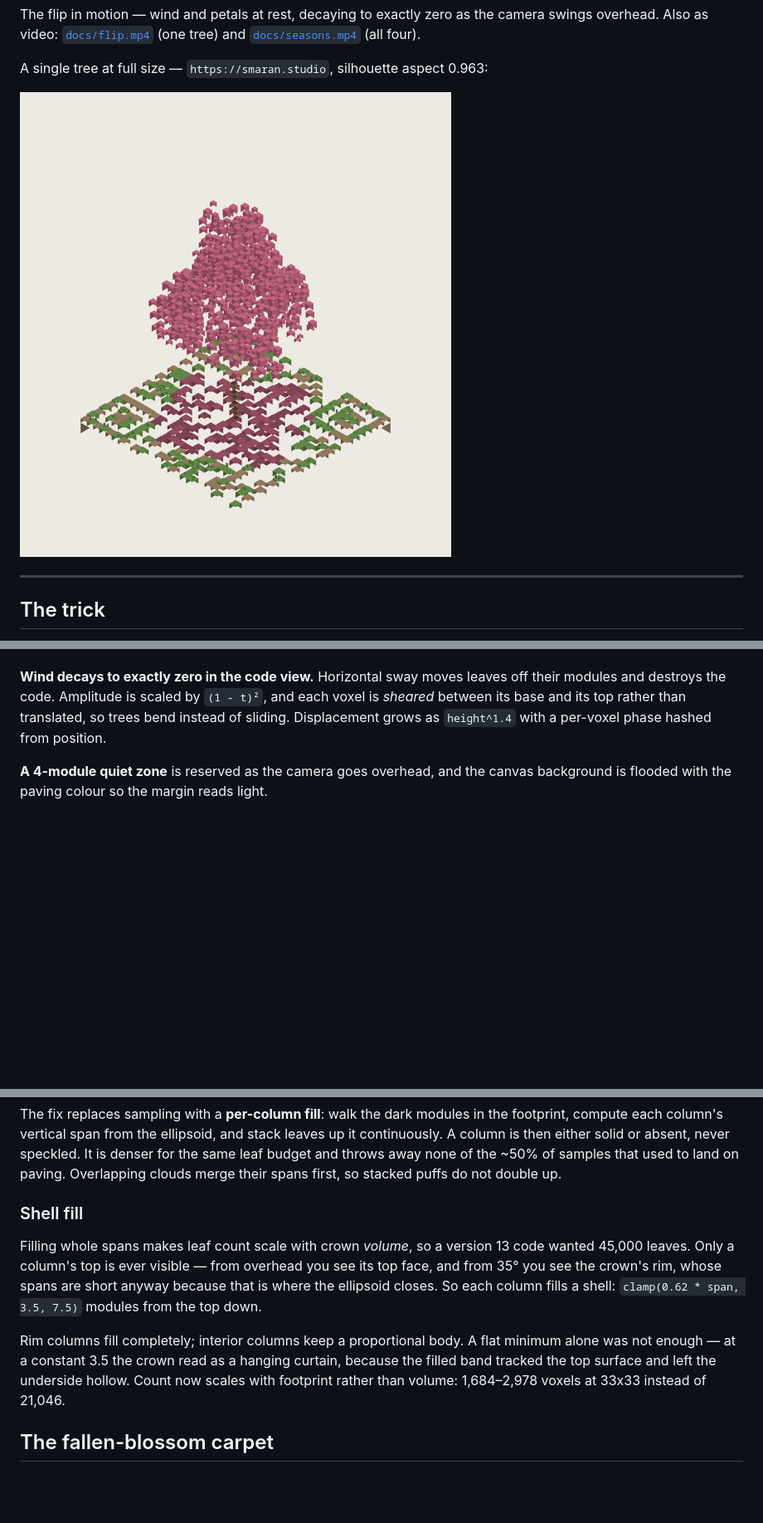
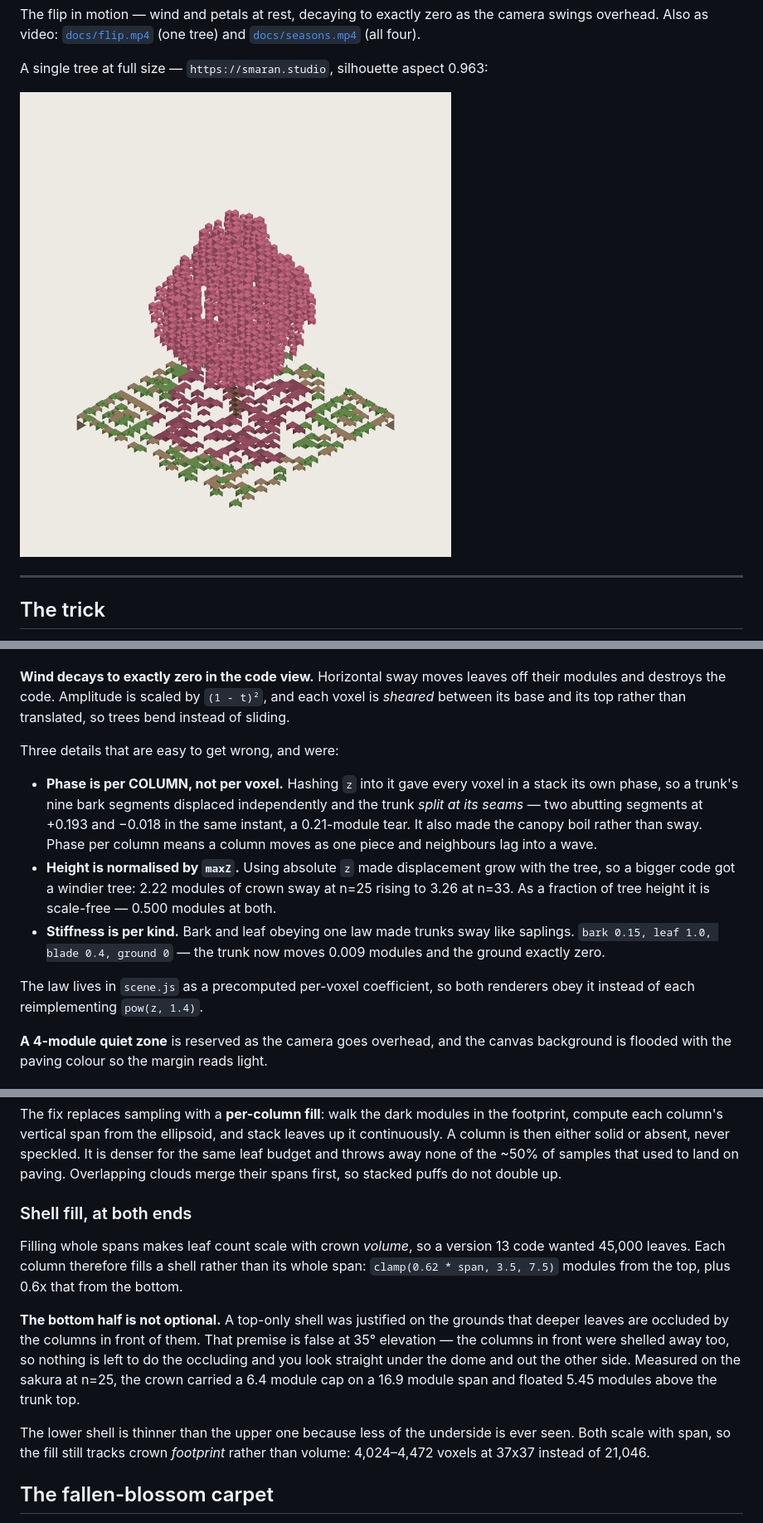
Before and after one commit to nguyenhanhatminh0105-hue/voxel-qr-tree, a Markdown page: README.md, 3 parts joined by grey strips. Shown at 83% size. Rendered like a GitHub page; pictures changed too: docs/sakura.png; blank space fills up the shorter version.

```diff
--- a/README.md
+++ b/README.md
@@ -98,8 +99,26 @@ paving — unusable on a top face, fine on a side.
 **Wind decays to exactly zero in the code view.** Horizontal sway moves leaves
 off their modules and destroys the code. Amplitude is scaled by `(1 - t)²`, and
 each voxel is *sheared* between its base and its top rather than translated, so
-trees bend instead of sliding. Displacement grows as `height^1.4` with a
-per-voxel phase hashed from position.
+trees bend instead of sliding.
+
+Three details that are easy to get wrong, and were:
+
+- **Phase is per COLUMN, not per voxel.** Hashing `z` into it gave every voxel
+  in a stack its own phase, so a trunk's nine bark segments displaced
+  independently and the trunk *split at its seams* — two abutting segments at
+  +0.193 and −0.018 in the same instant, a 0.21-module tear. It also made the
+  canopy boil rather than sway. Phase per column means a column moves as one
+  piece and neighbours lag into a wave.
+- **Height is normalised by `maxZ`.** Using absolute `z` made displacement grow
+  with the tree, so a bigger code got a windier tree: 2.22 modules of crown
+  sway at n=25 rising to 3.26 at n=33. As a fraction of tree height it is
+  scale-free — 0.500 modules at both.
+- **Stiffness is per kind.** Bark and leaf obeying one law made trunks sway
+  like saplings. `bark 0.15, leaf 1.0, blade 0.4, ground 0` — the trunk now
+  moves 0.009 modules and the ground exactly zero.
+
+The law lives in `scene.js` as a precomputed per-voxel coefficient, so both
+renderers obey it instead of each reimplementing `pow(z, 1.4)`.
 
 **A 4-module quiet zone** is reserved as the camera goes overhead, and the
 canvas background is flooded with the paving colour so the margin reads light.
@@ -222,19 +241,23 @@ speckled. It is denser for the same leaf budget and throws away none of the
 ~50% of samples that used to land on paving. Overlapping clouds merge their
 spans first, so stacked puffs do not double up.
 
-### Shell fill
+### Shell fill, at both ends
 
 Filling whole spans makes leaf count scale with crown *volume*, so a version 13
-code wanted 45,000 leaves. Only a column's top is ever visible — from overhead
-you see its top face, and from 35° you see the crown's rim, whose spans are
-short anyway because that is where the ellipsoid closes. So each column fills a
-shell: `clamp(0.62 * span, 3.5, 7.5)` modules from the top down.
+code wanted 45,000 leaves. Each column therefore fills a shell rather than its
+whole span: `clamp(0.62 * span, 3.5, 7.5)` modules from the top, plus 0.6x that
+from the bottom.
 
-Rim columns fill completely; interior columns keep a proportional body. A flat
-minimum alone was not enough — at a constant 3.5 the crown read as a hanging
-curtain, because the filled band tracked the top surface and left the underside
-hollow. Count now scales with footprint rather than volume: 1,684–2,978 voxels
-at 33x33 instead of 21,046.
+**The bottom half is not optional.** A top-only shell was justified on the
+grounds that deeper leaves are occluded by the columns in front of them. That
+premise is false at 35° elevation — the columns in front were shelled away too,
+so nothing is left to do the occluding and you look straight under the dome and
+out the other side. Measured on the sakura at n=25, the crown carried a 6.4
+module cap on a 16.9 module span and floated 5.45 modules above the trunk top.
+
+The lower shell is thinner than the upper one because less of the underside is
+ever seen. Both scale with span, so the fill still tracks crown *footprint*
+rather than volume: 4,024–4,472 voxels at 37x37 instead of 21,046.
 
 ## The fallen-blossom carpet
 
```
Also changed, not shown: other parts of README.md (+14 -5 lines), docs/codes.png, docs/flip.gif, docs/flip.png (deleted), docs/swatches.png, docs/trees.png, 7 other files.
